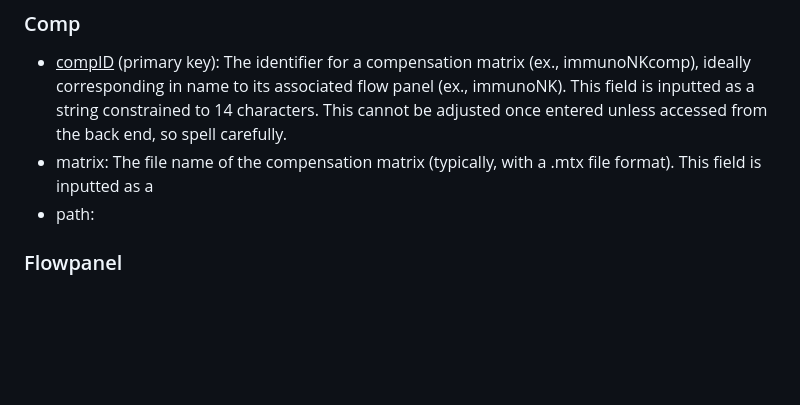
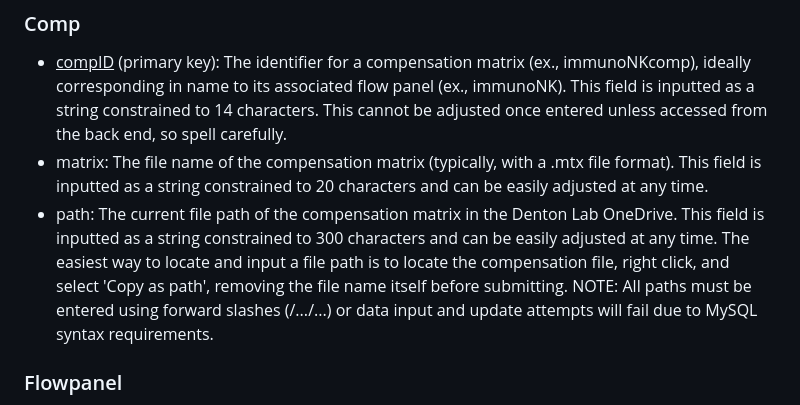
Before and after one commit to maiabennett/DLMS, a Markdown page: documentation.md, the part around the change. Drawn GitHub-style; blank space fills up the shorter version.

```diff
--- a/documentation.md
+++ b/documentation.md
@@ -23,8 +23,8 @@ Editing data in the DLMS also follows specific data constraints. Many data entry
 
 ### Comp
 - <ins>compID</ins> (primary key): The identifier for a compensation matrix (ex., immunoNKcomp), ideally corresponding in name to its associated flow panel (ex., immunoNK). This field is inputted as a string constrained to 14 characters. This cannot be adjusted once entered unless accessed from the back end, so spell carefully.
-- matrix: The file name of the compensation matrix (typically, with a .mtx file format). This field is inputted as a
-- path:
+- matrix: The file name of the compensation matrix (typically, with a .mtx file format). This field is inputted as a string constrained to 20 characters and can be easily adjusted at any time.
+- path: The current file path of the compensation matrix in the Denton Lab OneDrive. This field is inputted as a string constrained to 300 characters and can be easily adjusted at any time. The easiest way to locate and input a file path is to locate the compensation file, right click, and select 'Copy as path', removing the file name itself before submitting. NOTE: All paths must be entered using forward slashes (/.../...) or data input and update attempts will fail due to MySQL syntax requirements.
 
 ### Flowpanel
 - <ins>FLID</ins> (primary key):
```
